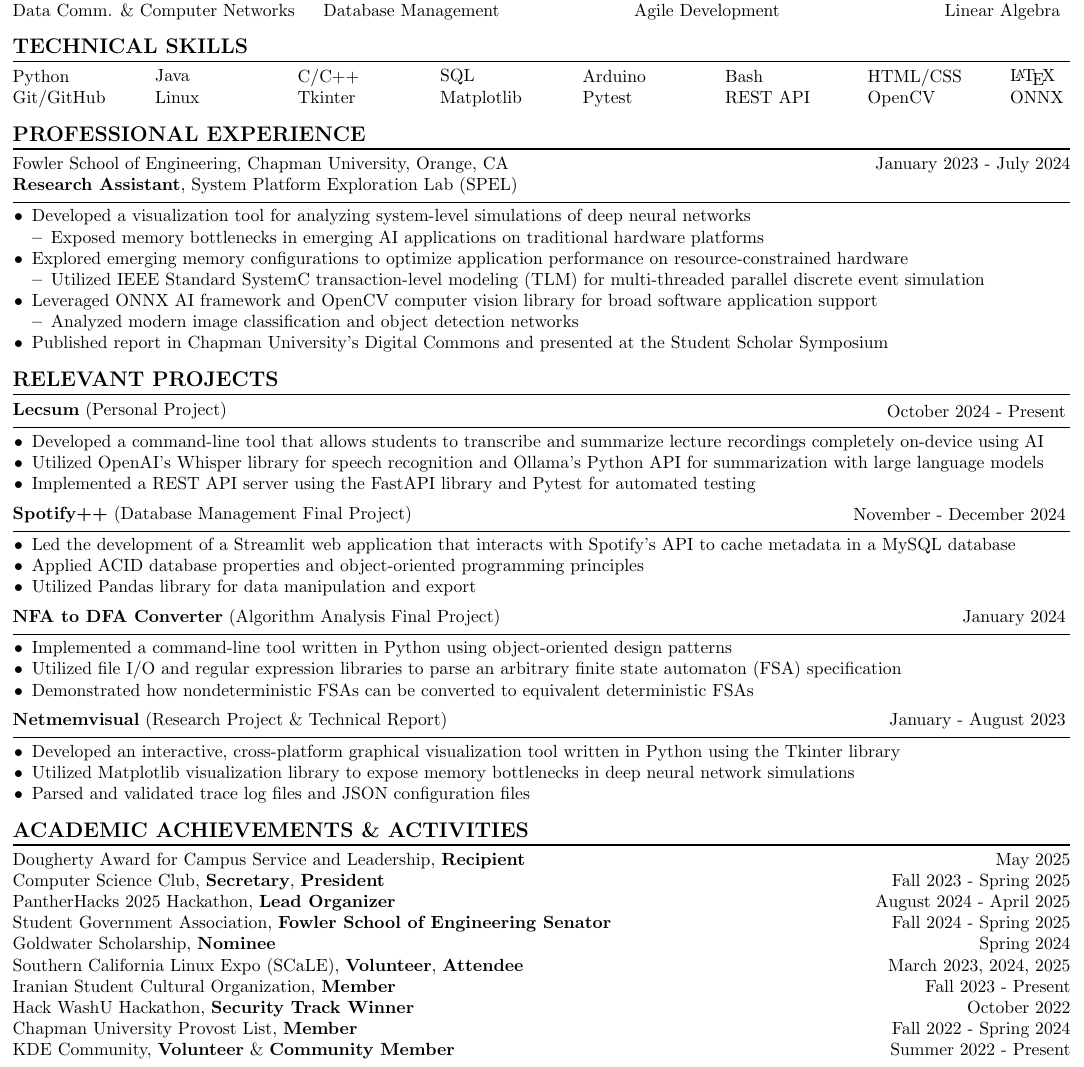
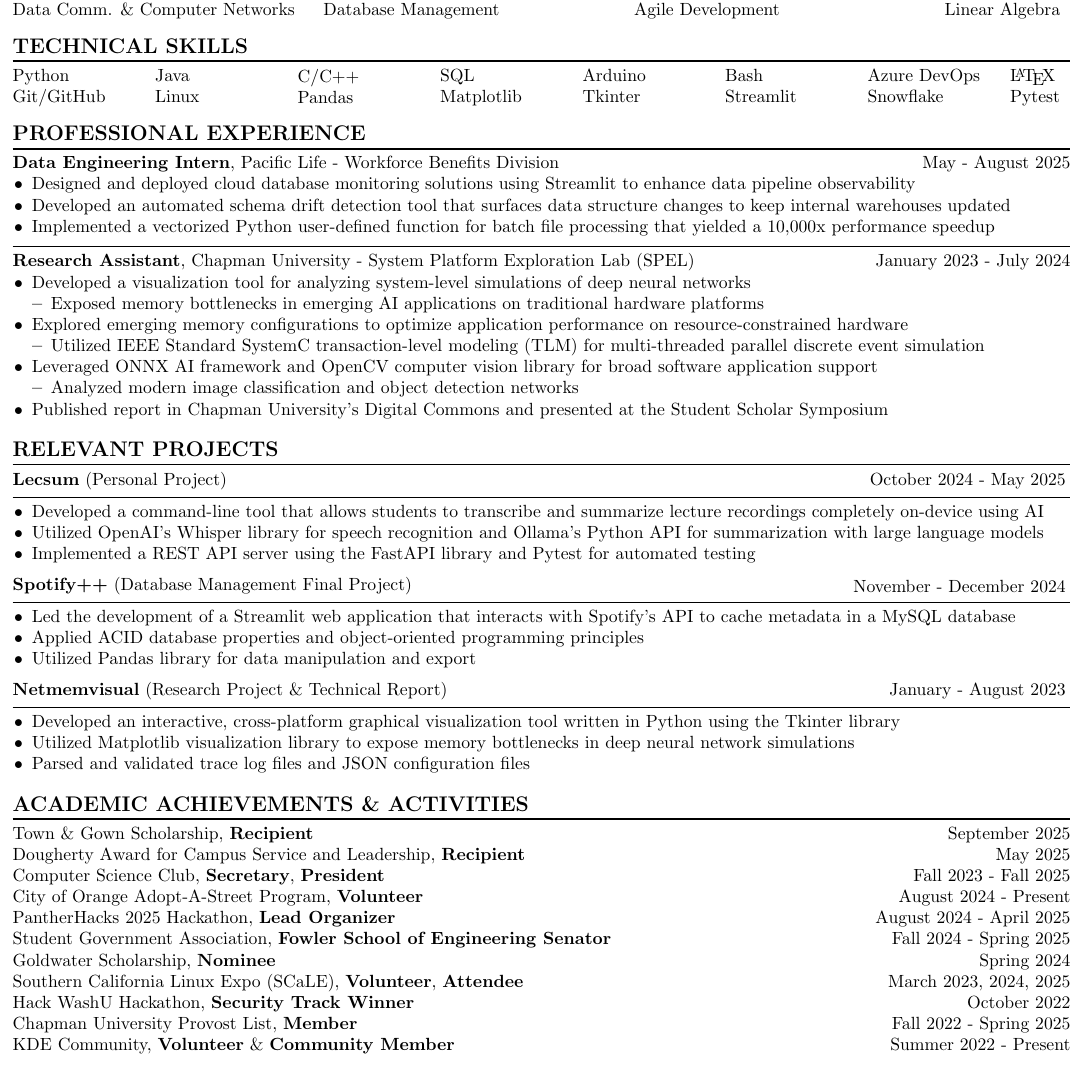
Before and after one commit to natanielf/resume, a LaTeX CV (resume.tex): part of the page, cut so that both start at the same text. Compiled offline with pdfLaTeX.

Commit message:
Add data engineering internship

```diff
--- a/resume.tex
+++ b/resume.tex
@@ -107,7 +103,7 @@
     \end{minipage}
     \begin{minipage}[c]{0.131\linewidth}
         \noindent C/C++ \\
-        \noindent Tkinter \\
+        \noindent Pandas \\
     \end{minipage}
     \begin{minipage}[c]{0.131\linewidth}
         \noindent SQL \\
@@ -115,19 +111,19 @@
     \end{minipage}
     \begin{minipage}[c]{0.131\linewidth}
         \noindent Arduino \\
-        \noindent Pytest \\
+        \noindent Tkinter \\
     \end{minipage}
     \begin{minipage}[c]{0.131\linewidth}
         \noindent Bash \\
-        \noindent REST API \\
+        \noindent Streamlit \\
     \end{minipage}
     \begin{minipage}[c]{0.131\linewidth}
-        \noindent HTML/CSS \\
-        \noindent OpenCV \\
+        \noindent Azure DevOps \\
+        \noindent Snowflake \\
     \end{minipage}
     \begin{minipage}[c]{0.131\linewidth}
         \noindent \LaTeX \\
-        \noindent ONNX \\
+        \noindent Pytest \\
     \end{minipage}
 
     %% Professional Experience %%
@@ -135,22 +131,35 @@
     \vspace{4pt}
     \hrule height 1pt
     \vspace{4pt}
+
     \noindent
     \begin{minipage}[c]{0.65\linewidth}
-        \noindent Fowler School of Engineering, Chapman University, Orange, CA
+        \noindent \textbf{Data Engineering Intern}, Pacific Life - Workforce Benefits Division
+    \end{minipage}
+    \begin{minipage}[c]{0.345\linewidth}
+        \begin{flushright}
+            May - August 2025
+        \end{flushright}
+    \end{minipage}
+    \noindent
+    \begin{itemize}[noitemsep, topsep=0pt]
+        \item Designed and deployed cloud database monitoring solutions using Streamlit to enhance data pipeline observability
+        \item Developed an automated schema drift detection tool that surfaces data structure changes to keep internal warehouses updated
+        \item Implemented a vectorized Python user-defined function for batch file processing that yielded a 10,000x performance speedup
+    \end{itemize}
+    \medskip
+
+    \hrule
+    \vspace{4pt}
+    \noindent
+    \begin{minipage}[c]{0.65\linewidth}
+        \noindent \textbf{Research Assistant}, Chapman University - System Platform Exploration Lab (SPEL)
     \end{minipage}
     \begin{minipage}[c]{0.345\linewidth}
         \begin{flushright}
             January 2023 - July 2024
         \end{flushright}
     \end{minipage}
-    \begin{minipage}[c]{0.65\linewidth}
-        \noindent \textbf{Research Assistant}, System Platform Exploration Lab (SPEL)
-    \end{minipage}
-    \noindent
-    \vspace{4pt}
-    \hrule
-    \vspace{4pt}
     \noindent
     \begin{itemize}[noitemsep, topsep=0pt]
         \item Developed a visualization tool for analyzing system-level simulations of deep neural networks
@@ -182,7 +191,7 @@
     \end{minipage}
     \begin{minipage}[c]{0.291\linewidth}
         \begin{flushright}
-            October 2024 - Present
+            October 2024 - May 2025
         \end{flushright}
     \end{minipage}
     \vspace{4pt}
@@ -218,26 +227,6 @@
 
     \noindent
     \begin{minipage}[c]{0.7\linewidth}
-        \noindent \textbf{NFA to DFA Converter} (Algorithm Analysis Final Project)
-    \end{minipage}
-    \begin{minipage}[c]{0.291\linewidth}
-        \begin{flushright}
-            January 2024
-        \end{flushright}
-    \end{minipage}
-    \vspace{4pt}
-    \hrule
-    \vspace{4pt}
-    \noindent
-    \begin{itemize}[noitemsep, topsep=0pt]
-        \item Implemented a command-line tool written in Python using object-oriented design patterns
-        \item Utilized file I/O and regular expression libraries to parse an arbitrary finite state automaton (FSA) specification
-        \item Demonstrated how nondeterministic FSAs can be converted to equivalent deterministic FSAs
-    \end{itemize}
-    \medskip
-
-    \noindent
-    \begin{minipage}[c]{0.7\linewidth}
         \noindent \textbf{Netmemvisual} (Research Project \& Technical Report)
     \end{minipage}
     \begin{minipage}[c]{0.291\linewidth}
@@ -285,13 +253,14 @@
     \vspace{4pt}
     \noindent
     \begin{minipage}[c]{0.7\linewidth}
+        \noindent Town \& Gown Scholarship, \textbf{Recipient} \\
         \noindent Dougherty Award for Campus Service and Leadership, \textbf{Recipient} \\
         \noindent Computer Science Club, \textbf{Secretary}, \textbf{President} \\
+        \noindent City of Orange Adopt-A-Street Program, \textbf{Volunteer} \\
         \noindent PantherHacks 2025 Hackathon, \textbf{Lead Organizer} \\
         \noindent Student Government Association, \textbf{Fowler School of Engineering Senator} \\
         \noindent Goldwater Scholarship, \textbf{Nominee} \\
         \noindent Southern California Linux Expo (SCaLE), \textbf{Volunteer}, \textbf{Attendee} \\
-        \noindent Iranian Student Cultural Organization, \textbf{Member} \\
         \noindent Hack WashU Hackathon, \textbf{Security Track Winner} \\
         \noindent Chapman University Provost List, \textbf{Member} \\
         \noindent KDE Community, \textbf{Volunteer} \& \textbf{Community Member} \\
@@ -299,15 +268,16 @@
     \begin{minipage}[c]{0.295\linewidth}
         \vspace*{-\baselineskip}
         \begin{flushright}
+            \noindent September 2025 \\
             \noindent May 2025 \\
-            \noindent Fall 2023 - Spring 2025 \\
+            \noindent Fall 2023 - Fall 2025 \\
+            \noindent August 2024 - Present \\
             \noindent August 2024 - April 2025 \\
             \noindent Fall 2024 - Spring 2025 \\
             \noindent Spring 2024 \\
             \noindent March 2023, 2024, 2025 \\
-            \noindent Fall 2023 - Present \\
             \noindent October 2022 \\
-            \noindent Fall 2022 - Spring 2024 \\
+            \noindent Fall 2022 - Spring 2025 \\
             \noindent Summer 2022 - Present \\
         \end{flushright}
     \end{minipage}
```
Also changed, not shown: resume.tex (25 more changed lines).
